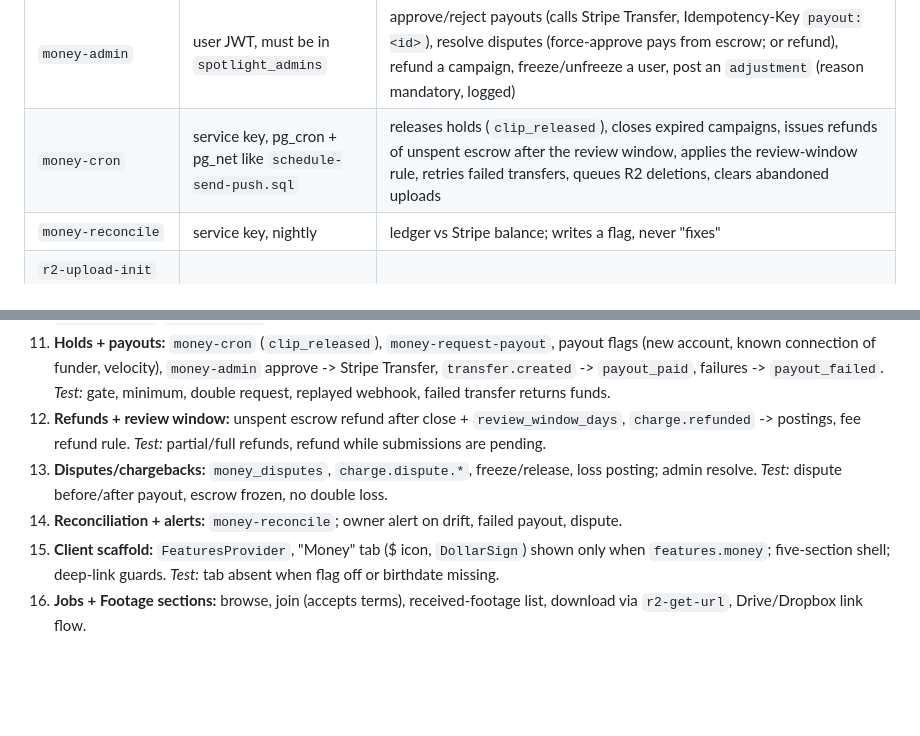
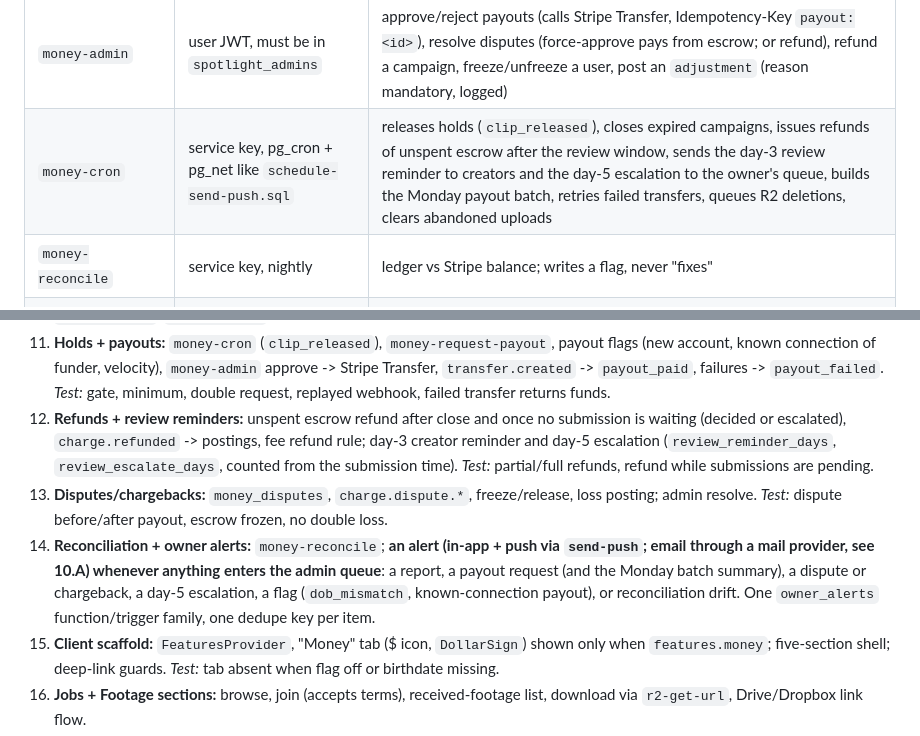
Before and after one commit to brendanmccormack2025-sketch/rork-dropday, a Markdown page: PLAN-CLIPS.md, 2 parts joined by grey strips. Rendered like a GitHub page; blank space fills up the shorter version.

```diff
--- a/PLAN-CLIPS.md
+++ b/PLAN-CLIPS.md
@@ -306,7 +309,7 @@ All money logic is in edge functions using the service role; the app and the web
 | `money-reject-clip` | user JWT (creator) | fixed reasons only |
 | `money-request-payout` | user JWT | enforces the cash-out gate, minimum, flags; posts `payout_requested`; creates the request |
 | `money-admin` | user JWT, must be in `spotlight_admins` | approve/reject payouts (calls Stripe Transfer, Idempotency-Key `payout:<id>`), resolve disputes (force-approve pays from escrow; or refund), refund a campaign, freeze/unfreeze a user, post an `adjustment` (reason mandatory, logged) |
-| `money-cron` | service key, pg_cron + pg_net like `schedule-send-push.sql` | releases holds (`clip_released`), closes expired campaigns, issues refunds of unspent escrow after the review window, applies the review-window rule, retries failed transfers, queues R2 deletions, clears abandoned uploads |
+| `money-cron` | service key, pg_cron + pg_net like `schedule-send-push.sql` | releases holds (`clip_released`), closes expired campaigns, issues refunds of unspent escrow after the review window, sends the day-3 review reminder to creators and the day-5 escalation to the owner's queue, builds the Monday payout batch, retries failed transfers, queues R2 deletions, clears abandoned uploads |
 | `money-reconcile` | service key, nightly | ledger vs Stripe balance; writes a flag, never "fixes" |
 | `r2-upload-init` / `r2-upload-parts` / `r2-upload-complete` | user JWT | R2 S3 multipart: create, presign part URLs (short TTL), complete + verify size/content-type against limits, mark `ready` |
 | `r2-get-url` | user JWT | decides access in SQL (`money_can_read(object)`: creator of the campaign; joined and eligible clipper for footage; clipper/creator/approved-and-eligible viewer for clips), logs `money_downloads`, enforces the per-campaign cap, returns a presigned GET (TTL `signed_url_seconds`) |
@@ -402,9 +405,9 @@ Consequences to build in:
 9. **Approve/reject:** `money-approve-clip`/`money-reject-clip`, `clip_approved` posting, escrow checks, cap-closes-campaign. *Test:* double-approve, approve with insufficient escrow, creator-only, concurrent last slot.
 10. **Connect onboarding:** `money-connect-onboarding`, `stripe-connect-webhook` (`account.updated` -> verification, `stripe_adult`, `dob_mismatch`). *Test:* under-18 DOB from Stripe blocks cash-out; mismatch freezes and flags.
 11. **Holds + payouts:** `money-cron` (`clip_released`), `money-request-payout`, payout flags (new account, known connection of funder, velocity), `money-admin` approve -> Stripe Transfer, `transfer.created` -> `payout_paid`, failures -> `payout_failed`. *Test:* gate, minimum, double request, replayed webhook, failed transfer returns funds.
-12. **Refunds + review window:** unspent escrow refund after close + `review_window_days`, `charge.refunded` -> postings, fee refund rule. *Test:* partial/full refunds, refund while submissions are pending.
+12. **Refunds + review reminders:** unspent escrow refund after close and once no submission is waiting (decided or escalated), `charge.refunded` -> postings, fee refund rule; day-3 creator reminder and day-5 escalation (`review_reminder_days`, `review_escalate_days`, counted from the submission time). *Test:* partial/full refunds, refund while submissions are pending.
 13. **Disputes/chargebacks:** `money_disputes`, `charge.dispute.*`, freeze/release, loss posting; admin resolve. *Test:* dispute before/after payout, escrow frozen, no double loss.
-14. **Reconciliation + alerts:** `money-reconcile`; owner alert on drift, failed payout, dispute.
+14. **Reconciliation + owner alerts:** `money-reconcile`; **an alert (in-app + push via `send-push`; email through a mail provider, see 10.A) whenever anything enters the admin queue**: a report, a payout request (and the Monday batch summary), a dispute or chargeback, a day-5 escalation, a flag (`dob_mismatch`, known-connection payout), or reconciliation drift. One `owner_alerts` function/trigger family, one dedupe key per item.
 15. **Client scaffold:** `FeaturesProvider`, "Money" tab ($ icon, `DollarSign`) shown only when `features.money`; five-section shell; deep-link guards. *Test:* tab absent when flag off or birthdate missing.
 16. **Jobs + Footage sections:** browse, join (accepts terms), received-footage list, download via `r2-get-url`, Drive/Dropbox link flow.
 17. **Creator: create a campaign:** title/requirements/deadline, pay and slots, rights attestation, footage upload (client from step 7) or link, fee breakdown, "Fund on the web" state (no in-app payment UI; Apple option (a)).
```
Also changed, not shown: other parts of PLAN-CLIPS.md (+30 -3 lines).
